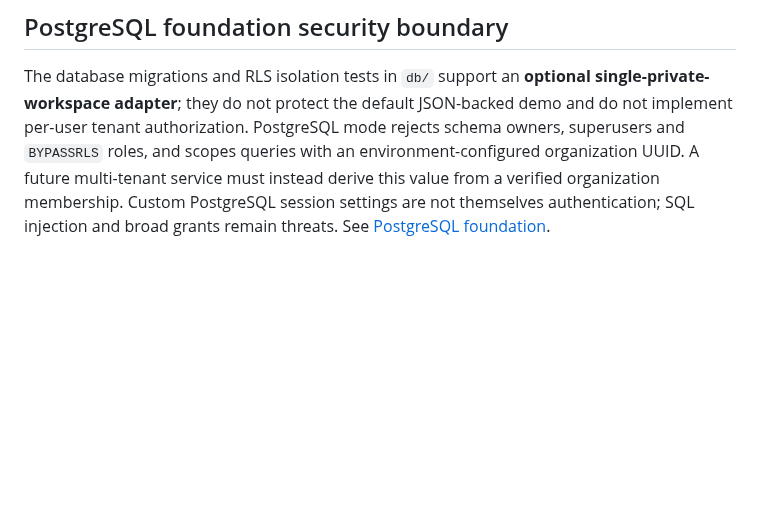
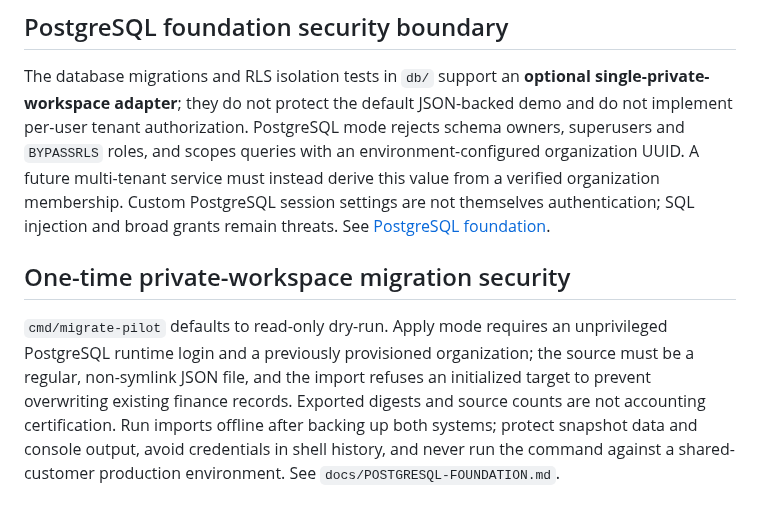
Before and after one commit to savisaluwadana/RevenueLeak-OS, a Markdown page: SECURITY.md, the part around the change. Rendered like a GitHub page; blank space fills up the shorter version.

Commit message:
docs: document financial-data preservation and source handling during migration

```diff
--- a/SECURITY.md
+++ b/SECURITY.md
@@ -47,3 +47,7 @@ Saved runs duplicate customer contracts and financial inputs in the private JSON
 ## PostgreSQL foundation security boundary
 
 The database migrations and RLS isolation tests in `db/` support an **optional single-private-workspace adapter**; they do not protect the default JSON-backed demo and do not implement per-user tenant authorization. PostgreSQL mode rejects schema owners, superusers and `BYPASSRLS` roles, and scopes queries with an environment-configured organization UUID. A future multi-tenant service must instead derive this value from a verified organization membership. Custom PostgreSQL session settings are not themselves authentication; SQL injection and broad grants remain threats. See [PostgreSQL foundation](docs/POSTGRESQL-FOUNDATION.md).
+
+## One-time private-workspace migration security
+
+`cmd/migrate-pilot` defaults to read-only dry-run. Apply mode requires an unprivileged PostgreSQL runtime login and a previously provisioned organization; the source must be a regular, non-symlink JSON file, and the import refuses an initialized target to prevent overwriting existing finance records. Exported digests and source counts are not accounting certification. Run imports offline after backing up both systems; protect snapshot data and console output, avoid credentials in shell history, and never run the command against a shared-customer production environment. See `docs/POSTGRESQL-FOUNDATION.md`.
```
